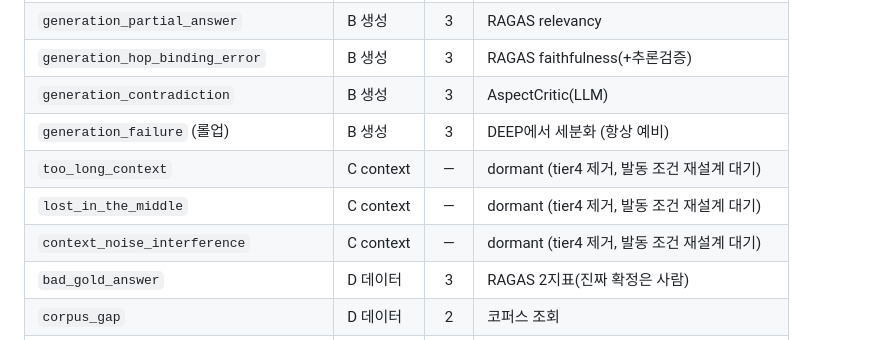
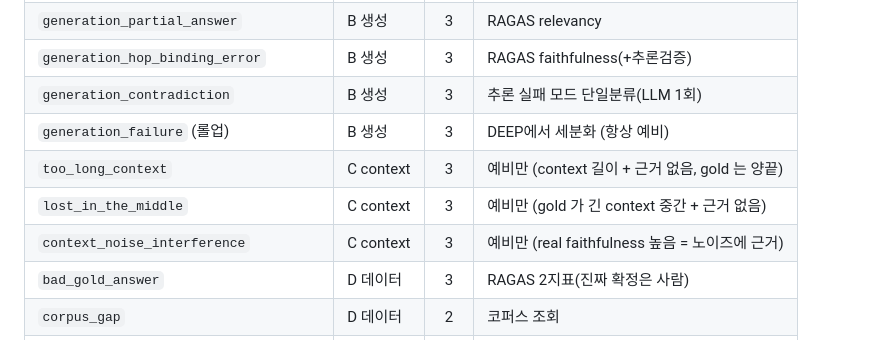
Before and after one commit to Metabuild-SKKU/agent-doctor, a Markdown page: agents/eval/README.md, the part around the change. Rendered like a GitHub page.

Commit message:
docs(eval): 라벨 표에서 dormant·AspectCritic 표기 갱신

```diff
--- a/agents/eval/README.md
+++ b/agents/eval/README.md
@@ -206,11 +206,11 @@ OpenAI 유료 토큰이 없어도 무료 대체 provider로 STEP1(질문 생성)
 | `generation_hallucination` | B 생성 | 3 | RAGAS faithfulness |
 | `generation_partial_answer` | B 생성 | 3 | RAGAS relevancy |
 | `generation_hop_binding_error` | B 생성 | 3 | RAGAS faithfulness(+추론검증) |
-| `generation_contradiction` | B 생성 | 3 | AspectCritic(LLM) |
+| `generation_contradiction` | B 생성 | 3 | 추론 실패 모드 단일분류(LLM 1회) |
 | `generation_failure` (롤업) | B 생성 | 3 | DEEP에서 세분화 (항상 예비) |
-| `too_long_context` | C context | — | dormant (tier4 제거, 발동 조건 재설계 대기) |
-| `lost_in_the_middle` | C context | — | dormant (tier4 제거, 발동 조건 재설계 대기) |
-| `context_noise_interference` | C context | — | dormant (tier4 제거, 발동 조건 재설계 대기) |
+| `too_long_context` | C context | 3 | 예비만 (context 길이 + 근거 없음, gold 는 양끝) |
+| `lost_in_the_middle` | C context | 3 | 예비만 (gold 가 긴 context 중간 + 근거 없음) |
+| `context_noise_interference` | C context | 3 | 예비만 (real faithfulness 높음 = 노이즈에 근거) |
 | `bad_gold_answer` | D 데이터 | 3 | RAGAS 2지표(진짜 확정은 사람) |
 | `corpus_gap` | D 데이터 | 2 | 코퍼스 조회 |
 | `corpus_gap_partial_hop` | D 데이터 | 2 | 코퍼스 조회(hop별) |
```
